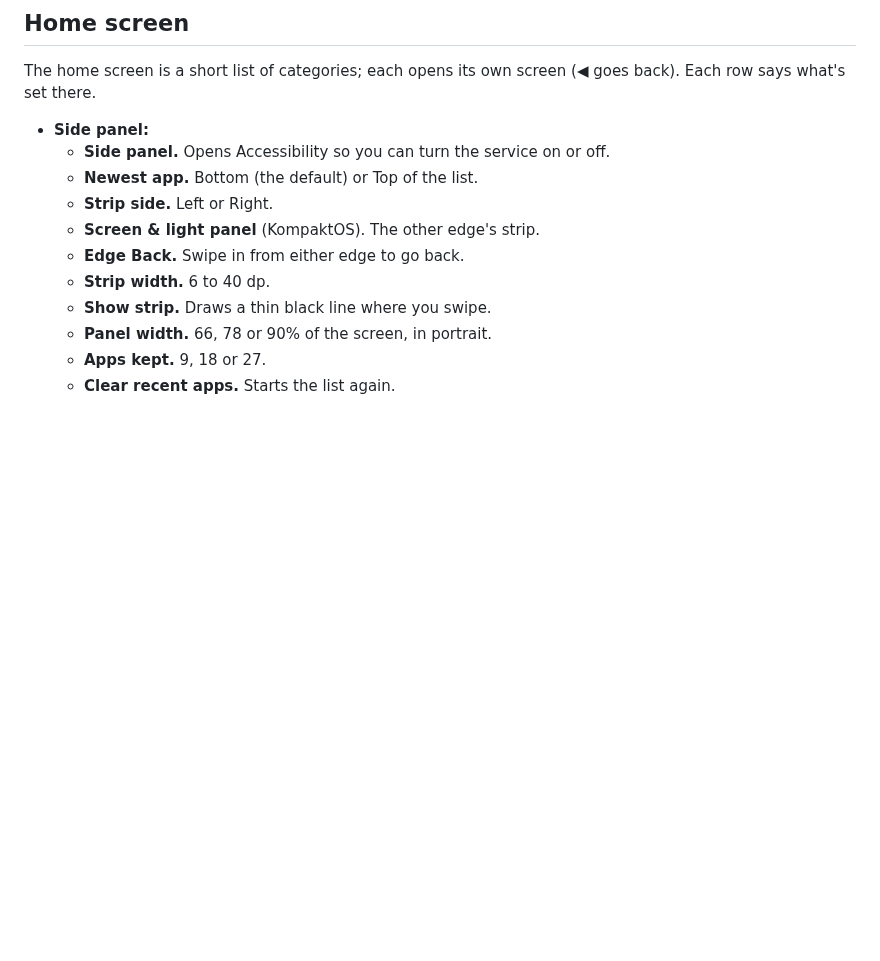
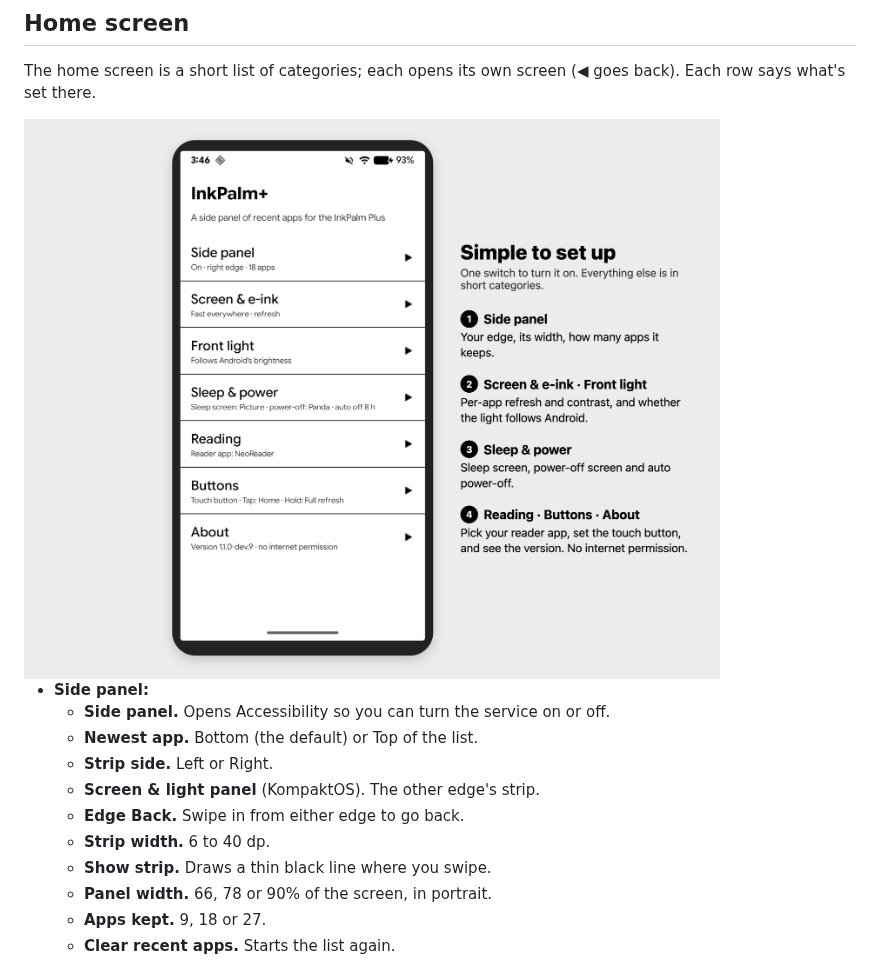
Before and after one commit to rn-os/inkpalm-plus, a Markdown page: README.md, the part around the change. GitHub-like rendering; pictures changed too: docs/launch/5-home.png; blank space fills up the shorter version.

```diff
--- a/README.md
+++ b/README.md
@@ -185,6 +185,8 @@ These are the actions already built into the device. Changes apply on the next t
 
 The home screen is a short list of categories; each opens its own screen (◀ goes back). Each row says what's set there.
 
+<img src="docs/launch/5-home.png" width="720" alt="The InkPalm+ home screen: Side panel, Screen & e-ink, Front light, Sleep & power, Reading, Buttons and About">
+
 - **Side panel:**
   - **Side panel.** Opens Accessibility so you can turn the service on or off.
   - **Newest app.** Bottom (the default) or Top of the list.
```
Also changed, not shown: docs/launch/reddit-post.md (+1 -1 lines), docs/launch/home-screen.png (added), 2 other files.
